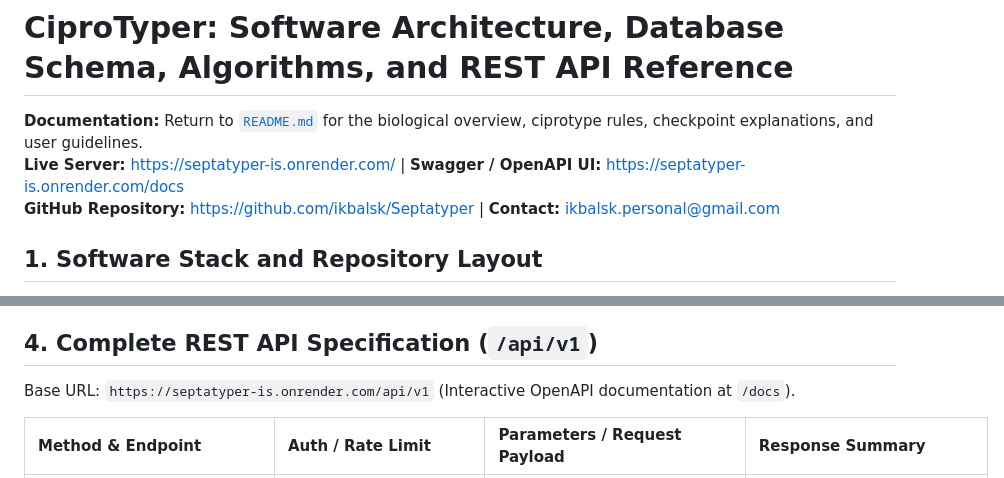
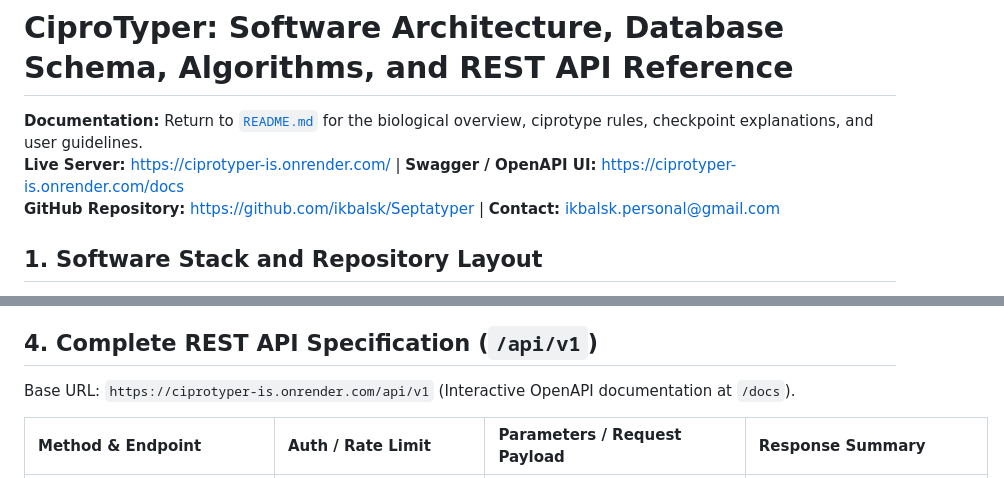
Before and after one commit to ikbalsk/Septatyper, a Markdown page: technical_architecture.md, 2 parts joined by grey strips. GitHub-like rendering.

Commit message:
Update live server URL in documentation

```diff
--- a/technical_architecture.md
+++ b/technical_architecture.md
@@ -1,7 +1,7 @@
 # CiproTyper: Software Architecture, Database Schema, Algorithms, and REST API Reference
 
 **Documentation:** Return to [`README.md`](README.md) for the biological overview, ciprotype rules, checkpoint explanations, and user guidelines.
-**Live Server:** [https://septatyper-is.onrender.com/](https://septatyper-is.onrender.com/) | **Swagger / OpenAPI UI:** [https://septatyper-is.onrender.com/docs](https://www.google.com/search?q=https://septatyper-is.onrender.com/docs)
+**Live Server:** [https://ciprotyper-is.onrender.com/](https://ciprotyper-is.onrender.com/) | **Swagger / OpenAPI UI:** [https://ciprotyper-is.onrender.com/docs](https://www.google.com/search?q=https://ciprotyper-is.onrender.com/docs)
 **GitHub Repository:** [https://github.com/ikbalsk/Septatyper](https://github.com/ikbalsk/Septatyper) | **Contact:** [ikbalsk.personal@gmail.com](mailto:ikbalsk.personal@gmail.com)
 
 ## 1. Software Stack and Repository Layout
@@ -65,7 +65,7 @@ BLASTing all ~13,000 PubMLST alleles against a 5 Mb assembly takes ~7.6 seconds.
 
 ## 4. Complete REST API Specification (`/api/v1`)
 
-Base URL: `https://septatyper-is.onrender.com/api/v1` (Interactive OpenAPI documentation at `/docs`).
+Base URL: `https://ciprotyper-is.onrender.com/api/v1` (Interactive OpenAPI documentation at `/docs`).
 
 | Method & Endpoint | Auth / Rate Limit | Parameters / Request Payload | Response Summary |
 | :--- | :--- | :--- | :--- |
```
